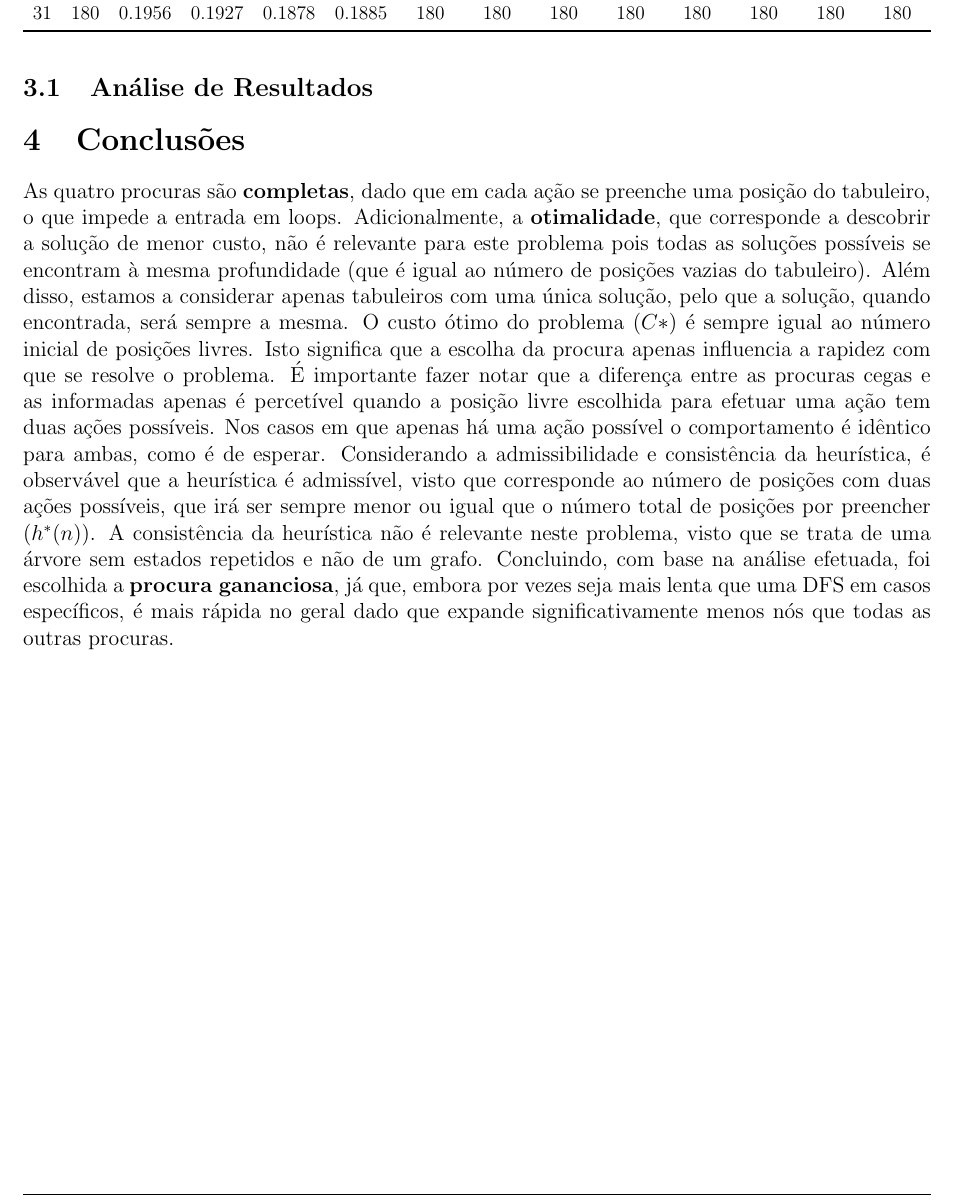
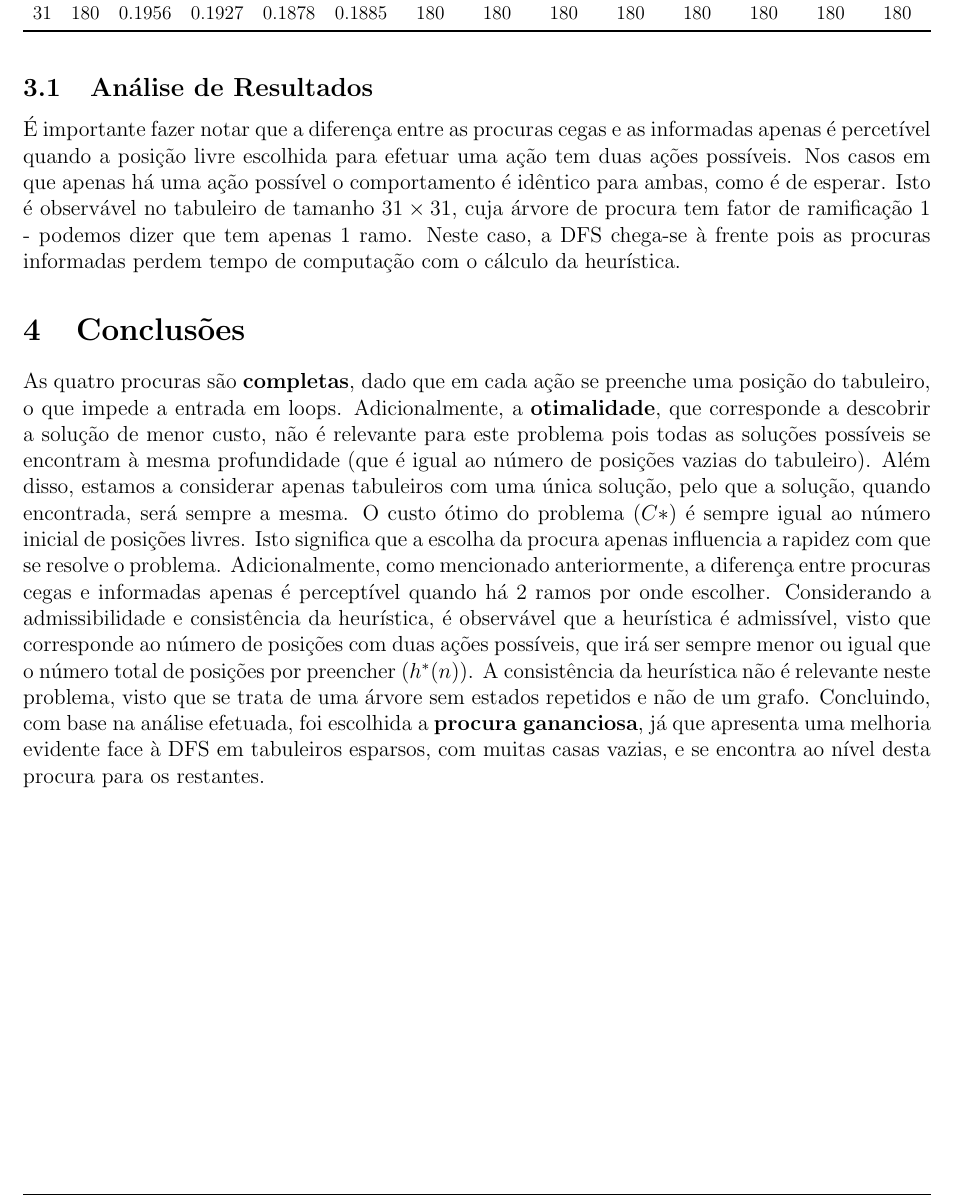
Before and after one commit to diogotcorreia/takuzu-ia, a LaTeX document (report/report.tex): part of page 2 of 2, cut so that both start at the same text. Compiled offline with pdfLaTeX.

Commit message:
Move paragraph and re-write conclusion

```diff
--- a/report/report.tex
+++ b/report/report.tex
@@ -166,11 +166,14 @@ Os resultados podem ser observados na tabela seguinte.
   \end{tabular}
 \end{adjustbox} \\
 
-% TODO Gráficos pipis
-
 \subsection{Análise de Resultados}
 
-% TODO
+É importante fazer notar que a diferença entre as procuras cegas e as informadas
+apenas é percetível quando a posição livre escolhida para efetuar uma ação tem duas ações possíveis.
+Nos casos em que apenas há uma ação possível o comportamento é idêntico para ambas, como é de esperar.
+Isto é observável no tabuleiro de tamanho \(31 \times 31\), cuja árvore de procura tem fator de ramificação 1 -
+podemos dizer que tem apenas 1 ramo. Neste caso, a DFS chega-se à frente pois as procuras informadas perdem
+tempo de computação com o cálculo da heurística.
 
 \section{Conclusões}
 
@@ -183,16 +186,15 @@ Além disso, estamos a considerar apenas tabuleiros com uma única solução,
 pelo que a solução, quando encontrada, será sempre a mesma.
 O custo ótimo do problema (\(C*\)) é sempre igual ao número inicial de posições livres.
 Isto significa que a escolha da procura apenas influencia a rapidez com que se resolve o problema.
-É importante fazer notar que a diferença entre as procuras cegas e as informadas
-apenas é percetível quando a posição livre escolhida para efetuar uma ação tem duas ações possíveis.
-Nos casos em que apenas há uma ação possível o comportamento é idêntico para ambas, como é de esperar.
+Adicionalmente, como mencionado anteriormente, a diferença entre procuras cegas e informadas apenas é perceptível quando
+há 2 ramos por onde escolher.
 Considerando a admissibilidade e consistência da heurística, é observável que
 a heurística é admissível, visto que corresponde ao número de posições com duas ações possíveis, que
 irá ser sempre menor ou igual que o número total de posições por preencher (\(h^*(n)\)).
 A consistência da heurística não é relevante neste problema, visto que se trata de uma árvore sem estados repetidos e não
 de um grafo.
-Concluindo, com base na análise efetuada, foi escolhida a \textbf{procura gananciosa}, já que,
-embora por vezes seja mais lenta que uma DFS em casos específicos, é mais rápida no geral dado
-que expande significativamente menos nós que todas as outras procuras.
+Concluindo, com base na análise efetuada, foi escolhida a \textbf{procura gananciosa}, já que
+apresenta uma melhoria evidente face à DFS em tabuleiros esparsos, com muitas casas vazias, e se
+encontra ao nível desta procura para os restantes.
 
 \end{document}
```
